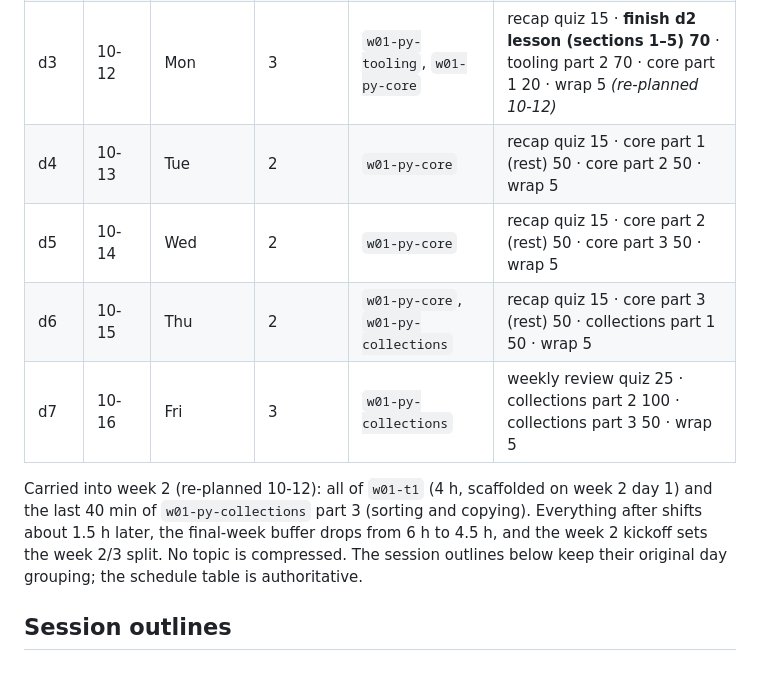
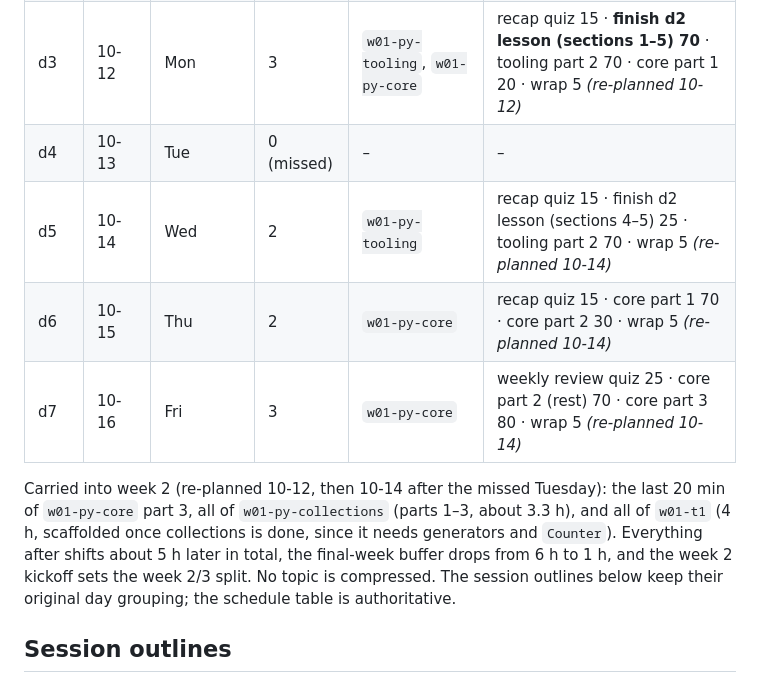
Before and after one commit to karunakar3434/ai-engineer-course, a Markdown page: lessons/week-01/README.md, the part around the change. Rendered like a GitHub page.

Commit message:
replan(2026-10-14): missed 10-13, collections moves to week 2
Co-Authored-By: Claude Opus 5.5 <noreply@anthropic.com>

```diff
--- a/lessons/week-01/README.md
+++ b/lessons/week-01/README.md
@@ -27,12 +27,12 @@ Success criteria:
 | d1 | 10-10 | Sat | 0 (missed) | – | – |
 | d2 | 10-11 | Sun | 3 | diagnostic, `w01-py-tooling` | diagnostic and syllabus 90 · tooling part 1 75 · wrap 15 |
 | d3 | 10-12 | Mon | 3 | `w01-py-tooling`, `w01-py-core` | recap quiz 15 · **finish d2 lesson (sections 1–5) 70** · tooling part 2 70 · core part 1 20 · wrap 5 *(re-planned 10-12)* |
-| d4 | 10-13 | Tue | 2 | `w01-py-core` | recap quiz 15 · core part 1 (rest) 50 · core part 2 50 · wrap 5 |
-| d5 | 10-14 | Wed | 2 | `w01-py-core` | recap quiz 15 · core part 2 (rest) 50 · core part 3 50 · wrap 5 |
-| d6 | 10-15 | Thu | 2 | `w01-py-core`, `w01-py-collections` | recap quiz 15 · core part 3 (rest) 50 · collections part 1 50 · wrap 5 |
-| d7 | 10-16 | Fri | 3 | `w01-py-collections` | weekly review quiz 25 · collections part 2 100 · collections part 3 50 · wrap 5 |
+| d4 | 10-13 | Tue | 0 (missed) | – | – |
+| d5 | 10-14 | Wed | 2 | `w01-py-tooling` | recap quiz 15 · finish d2 lesson (sections 4–5) 25 · tooling part 2 70 · wrap 5 *(re-planned 10-14)* |
+| d6 | 10-15 | Thu | 2 | `w01-py-core` | recap quiz 15 · core part 1 70 · core part 2 30 · wrap 5 *(re-planned 10-14)* |
+| d7 | 10-16 | Fri | 3 | `w01-py-core` | weekly review quiz 25 · core part 2 (rest) 70 · core part 3 80 · wrap 5 *(re-planned 10-14)* |
 
-Carried into week 2 (re-planned 10-12): all of `w01-t1` (4 h, scaffolded on week 2 day 1) and the last 40 min of `w01-py-collections` part 3 (sorting and copying). Everything after shifts about 1.5 h later, the final-week buffer drops from 6 h to 4.5 h, and the week 2 kickoff sets the week 2/3 split. No topic is compressed. The session outlines below keep their original day grouping; the schedule table is authoritative.
+Carried into week 2 (re-planned 10-12, then 10-14 after the missed Tuesday): the last 20 min of `w01-py-core` part 3, all of `w01-py-collections` (parts 1–3, about 3.3 h), and all of `w01-t1` (4 h, scaffolded once collections is done, since it needs generators and `Counter`). Everything after shifts about 5 h later in total, the final-week buffer drops from 6 h to 1 h, and the week 2 kickoff sets the week 2/3 split. No topic is compressed. The session outlines below keep their original day grouping; the schedule table is authoritative.
 
 ## Session outlines
 
```
Also changed, not shown: syllabus.md (+4 -1 lines).
